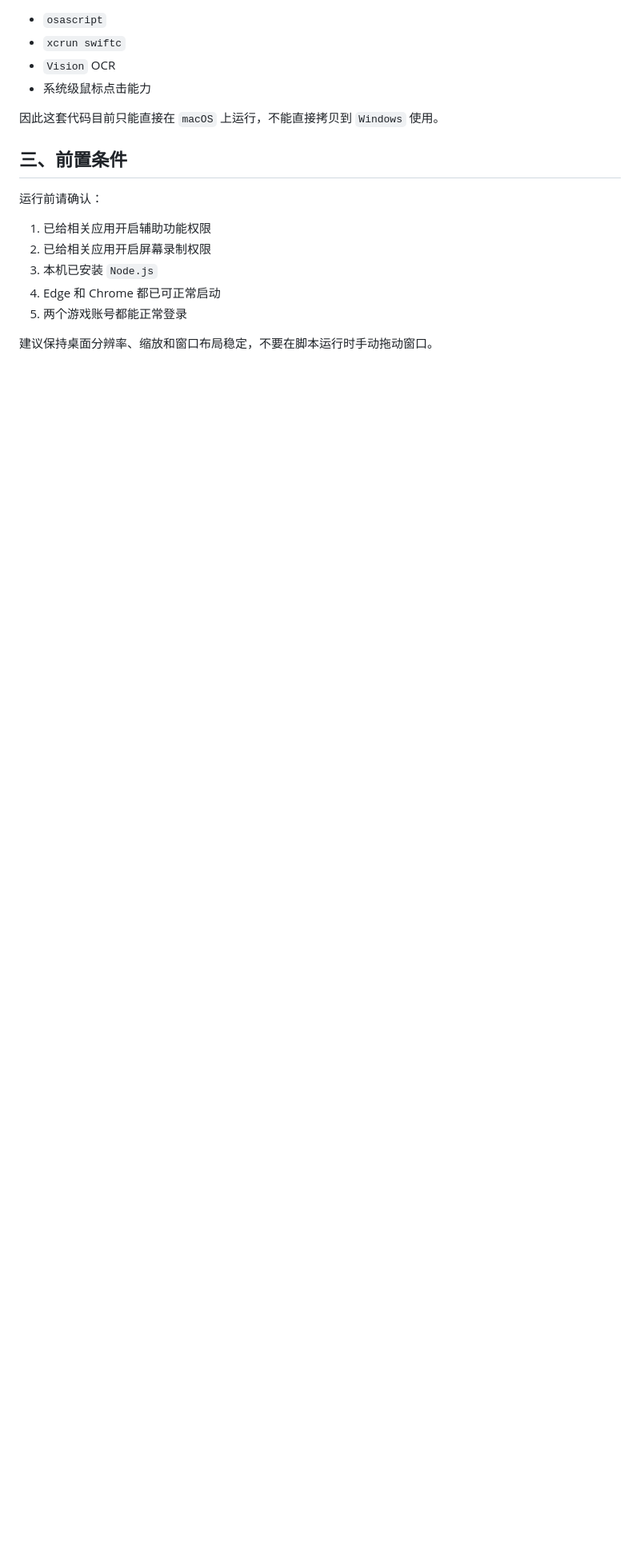
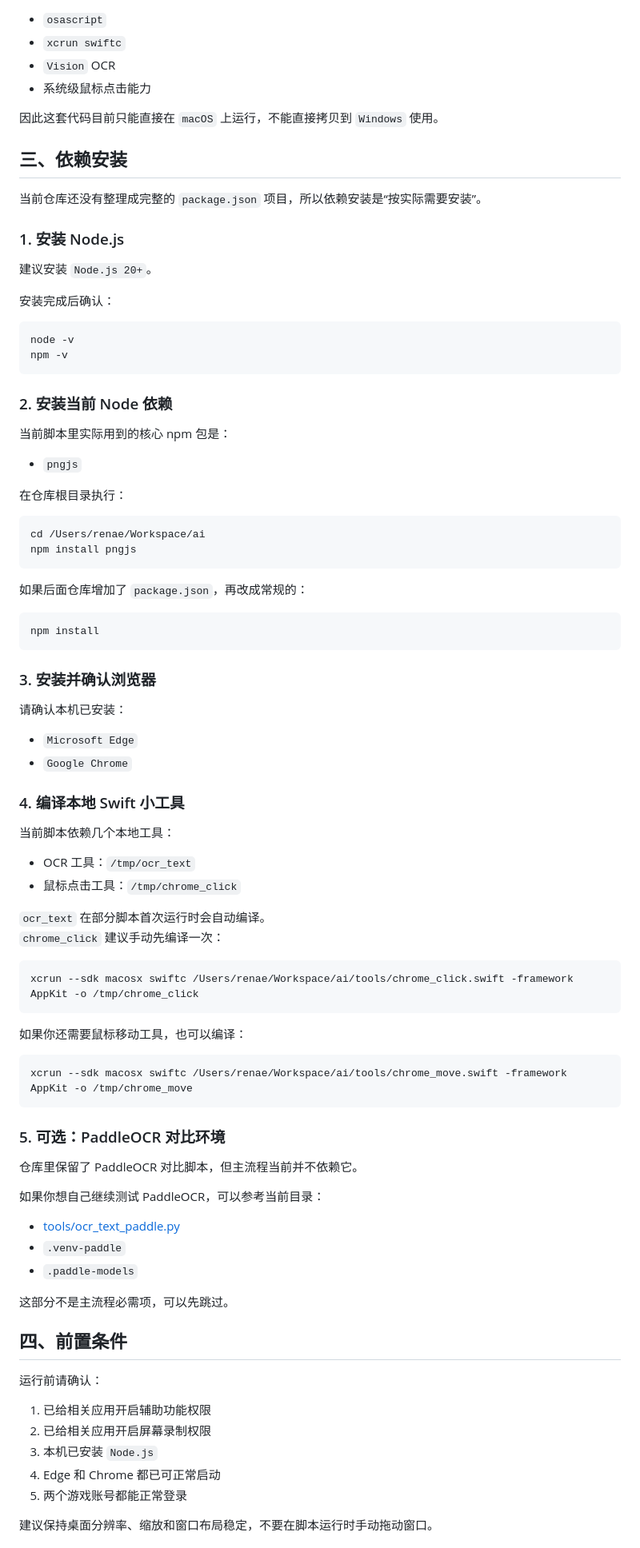
Before and after one commit to mybliss/zombie-dada, a Markdown page: README.md, the part around one of its changes. Shown at 80% size. GitHub-like rendering; blank space fills up the shorter version.

Commit message:
Document installation and setup steps

````diff
--- a/README.md
+++ b/README.md
@@ -40,7 +40,80 @@
 
 因此这套代码目前只能直接在 `macOS` 上运行，不能直接拷贝到 `Windows` 使用。
 
-## 三、前置条件
+## 三、依赖安装
+
+当前仓库还没有整理成完整的 `package.json` 项目，所以依赖安装是“按实际需要安装”。
+
+### 1. 安装 Node.js
+
+建议安装 `Node.js 20+`。
+
+安装完成后确认：
+
+```bash
+node -v
+npm -v
+```
+
+### 2. 安装当前 Node 依赖
+
+当前脚本里实际用到的核心 npm 包是：
+
+- `pngjs`
+
+在仓库根目录执行：
+
+```bash
+cd /Users/renae/Workspace/ai
+npm install pngjs
+```
+
+如果后面仓库增加了 `package.json`，再改成常规的：
+
+```bash
+npm install
+```
+
+### 3. 安装并确认浏览器
+
+请确认本机已安装：
+
+- `Microsoft Edge`
+- `Google Chrome`
+
+### 4. 编译本地 Swift 小工具
+
+当前脚本依赖几个本地工具：
+
+- OCR 工具：`/tmp/ocr_text`
+- 鼠标点击工具：`/tmp/chrome_click`
+
+`ocr_text` 在部分脚本首次运行时会自动编译。
+`chrome_click` 建议手动先编译一次：
+
+```bash
+xcrun --sdk macosx swiftc /Users/renae/Workspace/ai/tools/chrome_click.swift -framework AppKit -o /tmp/chrome_click
+```
+
+如果你还需要鼠标移动工具，也可以编译：
+
+```bash
+xcrun --sdk macosx swiftc /Users/renae/Workspace/ai/tools/chrome_move.swift -framework AppKit -o /tmp/chrome_move
+```
+
+### 5. 可选：PaddleOCR 对比环境
+
+仓库里保留了 PaddleOCR 对比脚本，但主流程当前并不依赖它。
+
+如果你想自己继续测试 PaddleOCR，可以参考当前目录：
+
+- [tools/ocr_text_paddle.py](/Users/renae/Workspace/ai/tools/ocr_text_paddle.py)
+- `.venv-paddle`
+- `.paddle-models`
+
+这部分不是主流程必需项，可以先跳过。
+
+## 四、前置条件
 
 运行前请确认：
 
````
Also changed, not shown: other parts of README.md (+28 -7 lines).
